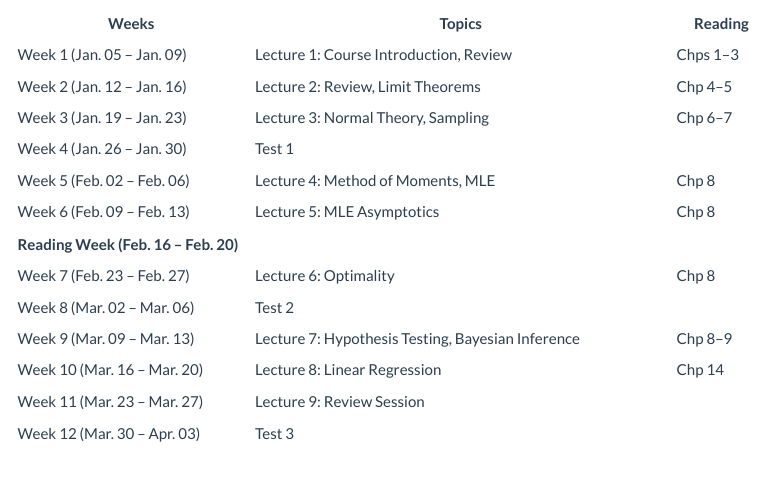
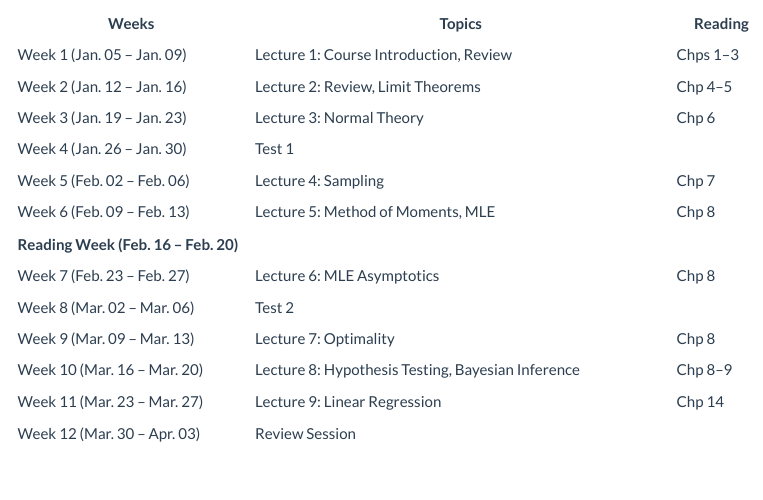
Before and after one commit to jlgrons/STA261-ProbStat, an R Markdown document (schedule.Rmd): the page in a window 1100 px wide, from 180 px down. Rendered offline with R 4.5, knitr and Pandoc, with nearby package versions; menus at the side of the page are left out.

Commit message:
Update schedule.

```diff
--- a/schedule.Rmd
+++ b/schedule.Rmd
@@ -20,18 +20,17 @@ Below is our course schedule, which will almost certainly change as the course p
 |----------------------------------|-----------------------------------------------------------|--------------|
 | Week 1 (Jan. 05 – Jan. 09)       | Lecture 1: Course Introduction, Review                    | Chps 1–3     |
 | Week 2 (Jan. 12 – Jan. 16)       | Lecture 2: Review, Limit Theorems                         | Chp 4–5      |
-| Week 3 (Jan. 19 – Jan. 23)       | Lecture 3: Normal Theory, Sampling                        | Chp 6–7      |
+| Week 3 (Jan. 19 – Jan. 23)       | Lecture 3: Normal Theory                                  | Chp 6      |
 | Week 4 (Jan. 26 – Jan. 30)       | Test 1                                                    |              |
-| Week 5 (Feb. 02 – Feb. 06)       | Lecture 4: Method of Moments, MLE                         | Chp 8        |
-| Week 6 (Feb. 09 – Feb. 13)       | Lecture 5: MLE Asymptotics                                | Chp 8        |
+| Week 5 (Feb. 02 – Feb. 06)       | Lecture 4: Sampling                                      | Chp 7        |
+| Week 6 (Feb. 09 – Feb. 13)       | Lecture 5: Method of Moments, MLE                        | Chp 8        |
 | **Reading Week (Feb. 16 – Feb. 20)** |                                                      |            |
-| Week 7 (Feb. 23 – Feb. 27)       | Lecture 6: Optimality                                     | Chp 8        |
+| Week 7 (Feb. 23 – Feb. 27)       | Lecture 6: MLE Asymptotics                               | Chp 8        |
 | Week 8 (Mar. 02 – Mar. 06)       | Test 2                                                    |              |
-| Week 9 (Mar. 09 – Mar. 13)       | Lecture 7: Hypothesis Testing, Bayesian Inference         | Chp 8–9      |
-| Week 10 (Mar. 16 – Mar. 20)      | Lecture 8: Linear Regression                              | Chp 14       |
-| Week 11 (Mar. 23 – Mar. 27)      | Lecture 9: Review Session                                 |              |
-| Week 12 (Mar. 30 – Apr. 03)      | Test 3                                                    |              |
-
+| Week 9 (Mar. 09 – Mar. 13)       | Lecture 7: Optimality                                     | Chp 8      |
+| Week 10 (Mar. 16 – Mar. 20)      | Lecture 8:  Hypothesis Testing, Bayesian Inference        | Chp 8–9       |
+| Week 11 (Mar. 23 – Mar. 27)      | Lecture 9: Linear Regression                              |   Chp 14     |
+| Week 12 (Mar. 30 – Apr. 03)      | Review Session                                            |              |
 
 <br>
 
```
Also changed, not shown: syllabus.Rmd (+1 -1 lines), schedule.html (deleted), syllabus.html (deleted).
